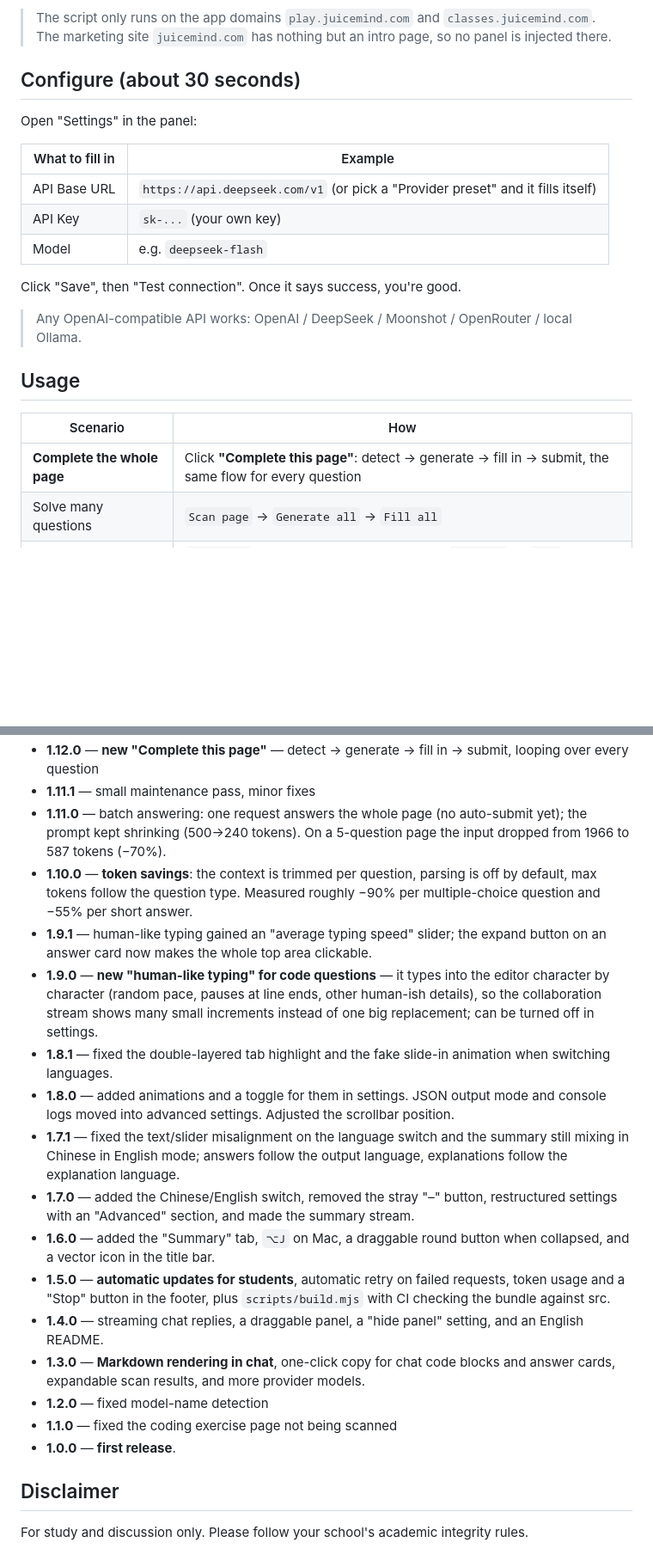
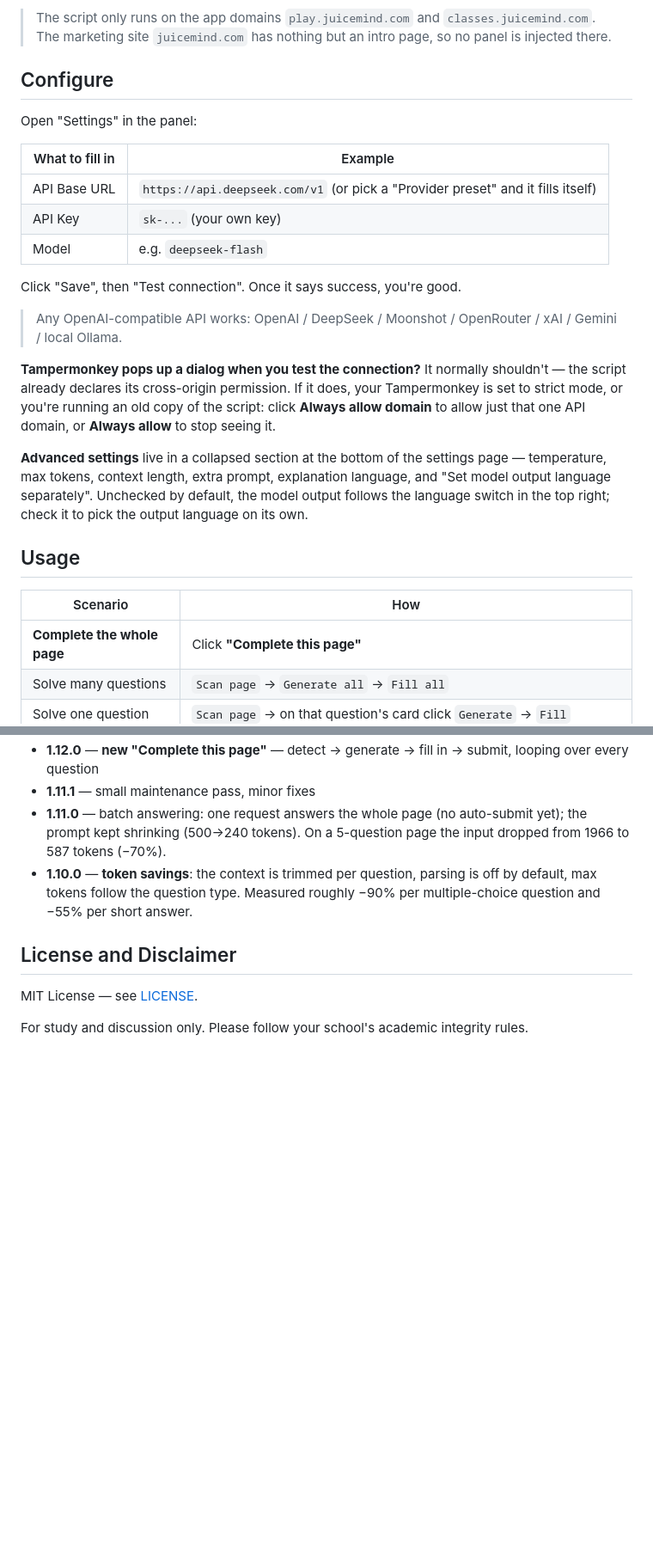
Before and after one commit to tev6/JuiceMind-Auto, a Markdown page: README.md, 2 parts joined by grey strips. Shown at 86% size. GitHub-like rendering; blank space fills up the shorter version.

```diff
--- a/README.md
+++ b/README.md
@@ -15,7 +47,7 @@ A Tampermonkey script for [play.juicemind.com](https://play.juicemind.com): it f
 
 > The script only runs on the app domains `play.juicemind.com` and `classes.juicemind.com`. The marketing site `juicemind.com` has nothing but an intro page, so no panel is injected there.
 
-## Configure (about 30 seconds)
+## Configure
 
 Open "Settings" in the panel:
 
@@ -27,13 +59,17 @@ Open "Settings" in the panel:
 
 Click "Save", then "Test connection". Once it says success, you're good.
 
-> Any OpenAI-compatible API works: OpenAI / DeepSeek / Moonshot / OpenRouter / local Ollama.
+> Any OpenAI-compatible API works: OpenAI / DeepSeek / Moonshot / OpenRouter / xAI / Gemini / local Ollama.
+
+**Tampermonkey pops up a dialog when you test the connection?** It normally shouldn't — the script already declares its cross-origin permission. If it does, your Tampermonkey is set to strict mode, or you're running an old copy of the script: click **Always allow domain** to allow just that one API domain, or **Always allow** to stop seeing it.
+
+**Advanced settings** live in a collapsed section at the bottom of the settings page — temperature, max tokens, context length, extra prompt, explanation language, and "Set model output language separately". Unchecked by default, the model output follows the language switch in the top right; check it to pick the output language on its own.
 
 ## Usage
 
 | Scenario | How |
 | --- | --- |
-| **Complete the whole page** | Click **"Complete this page"**: detect → generate → fill in → submit, the same flow for every question |
+| **Complete the whole page** | Click **"Complete this page"** |
 | Solve many questions | `Scan page` → `Generate all` → `Fill all` |
 | Solve one question | `Scan page` → on that question's card click `Generate` → `Fill` |
 | Tutorial-only page | Switch to "Summary" for quick-study notes in one click, or ask about a concept in "Chat" |
@@ -93,20 +137,9 @@ Pull requests and issues are welcome — to add support for other courses, repor
 - **1.11.1** — small maintenance pass, minor fixes
 - **1.11.0** — batch answering: one request answers the whole page (no auto-submit yet); the prompt kept shrinking (500→240 tokens). On a 5-question page the input dropped from 1966 to 587 tokens (−70%).
 - **1.10.0** — **token savings**: the context is trimmed per question, parsing is off by default, max tokens follow the question type. Measured roughly −90% per multiple-choice question and −55% per short answer.
-- **1.9.1** — human-like typing gained an "average typing speed" slider; the expand button on an answer card now makes the whole top area clickable.
-- **1.9.0** — **new "human-like typing" for code questions** — it types into the editor character by character (random pace, pauses at line ends, other human-ish details), so the collaboration stream shows many small increments instead of one big replacement; can be turned off in settings.
-- **1.8.1** — fixed the double-layered tab highlight and the fake slide-in animation when switching languages.
-- **1.8.0** — added animations and a toggle for them in settings. JSON output mode and console logs moved into advanced settings. Adjusted the scrollbar position.
-- **1.7.1** — fixed the text/slider misalignment on the language switch and the summary still mixing in Chinese in English mode; answers follow the output language, explanations follow the explanation language.
-- **1.7.0** — added the Chinese/English switch, removed the stray "–" button, restructured settings with an "Advanced" section, and made the summary stream.
-- **1.6.0** — added the "Summary" tab, `⌥J` on Mac, a draggable round button when collapsed, and a vector icon in the title bar.
-- **1.5.0** — **automatic updates for students**, automatic retry on failed requests, token usage and a "Stop" button in the footer, plus `scripts/build.mjs` with CI checking the bundle against src.
-- **1.4.0** — streaming chat replies, a draggable panel, a "hide panel" setting, and an English README.
-- **1.3.0** — **Markdown rendering in chat**, one-click copy for chat code blocks and answer cards, expandable scan results, and more provider models.
-- **1.2.0** — fixed model-name detection
-- **1.1.0** — fixed the coding exercise page not being scanned
-- **1.0.0** — **first release**.
 
-## Disclaimer
+## License and Disclaimer
+
+MIT License — see [LICENSE](LICENSE).
 
 For study and discussion only. Please follow your school's academic integrity rules.
```
Also changed, not shown: other parts of README.md (+49 -9 lines), CHANGELOG.en.md (added, +74 -0 lines), CHANGELOG.md (added, +74 -0 lines), README.zh-CN.md (+61 -26 lines), notes/keystroke-history.md (+1 -1 lines), docs/img/panel-en.png (added), docs/img/panel.png (added), docs/img/summary.png (added), 4 other files.
